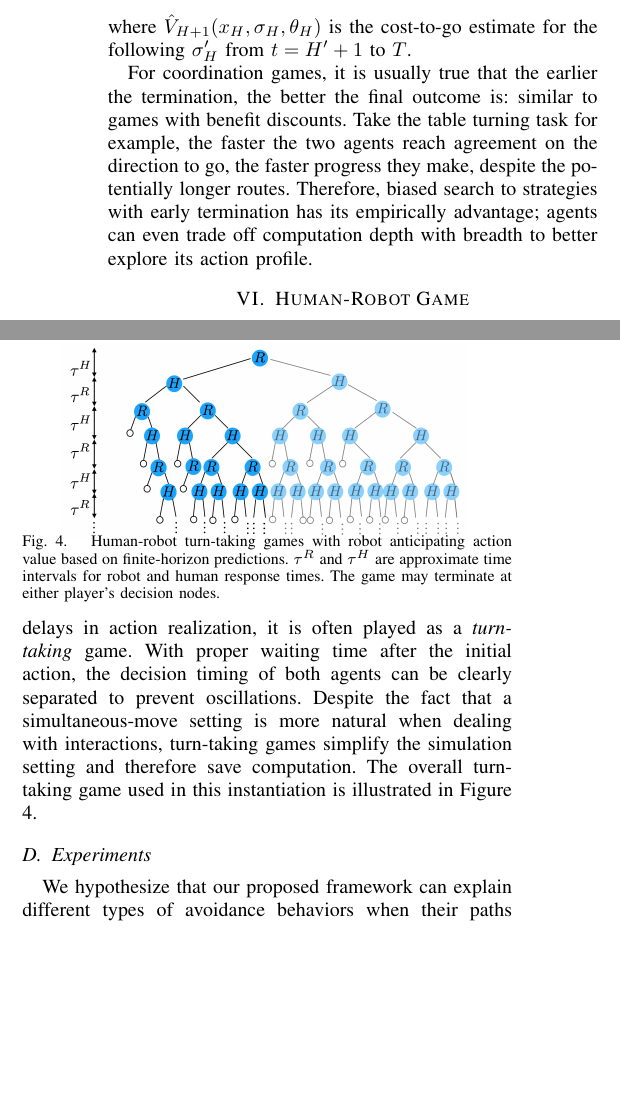
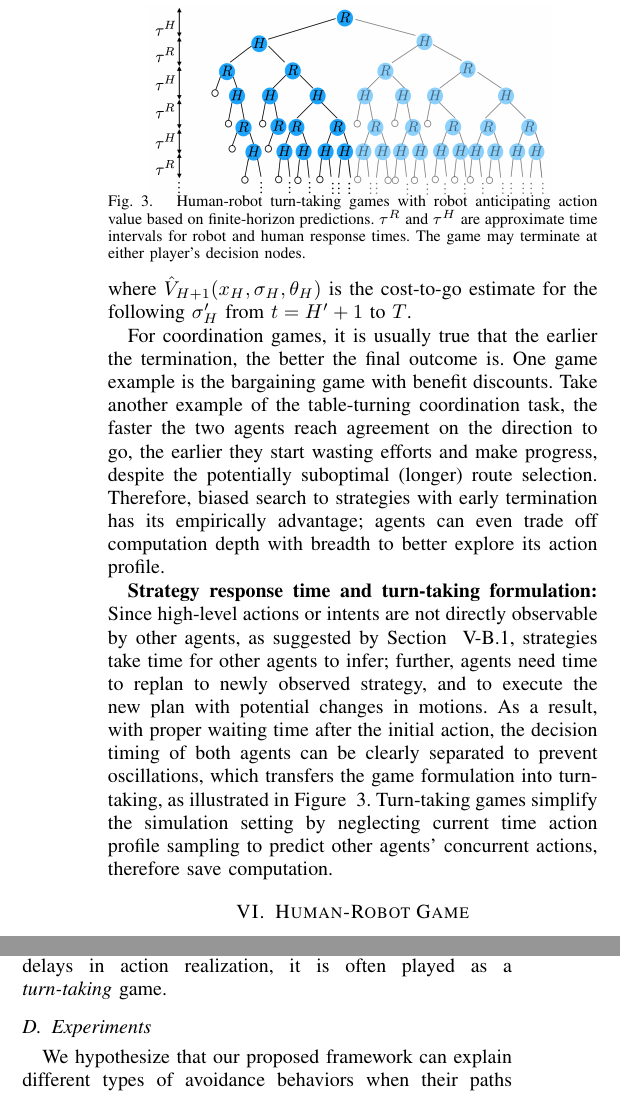
Before and after one commit to shihyunlo/coordination_IROS18, a LaTeX paper (main.tex): two parts of the columns of pages 5 and 7 of 9, joined at a grey line, cut so that both start at the same text, the shorter picture padded with empty space. Compiled offline with pdfLaTeX.

Commit message:
finished edits to accommodate Shani's comments and new thoughts till Section 5, Real-time games

```diff
--- a/main.tex
+++ b/main.tex
@@ -547,8 +547,39 @@ for finite horizon strategy, known as receding-horizon planning, can be formulat
   \end{equation}
 where $\hat{V}_{H+1}(x_H,\sigma_H,\theta_H)$ is the cost-to-go estimate for the following $\sigma_H'$ from $t=H'+1$ to $T$.
 
-For coordination games, it is usually true that the earlier the termination, the better the final outcome is: similar to games with benefit discounts. Take the table turning task for example, the faster the two agents reach agreement on the direction to go, the faster progress they make, despite the potentially longer routes. Therefore, biased search to strategies with early termination has its empirically advantage; agents can even trade off computation depth with breadth to better explore its action profile.
+For coordination games, it is usually true that the earlier the termination,
+the better the final outcome is. One game example is the bargaining game with
+benefit discounts.
+Take another example of the table-turning coordination task, the faster the two agents reach
+agreement on the direction to go, the earlier they start wasting efforts and make progress, despite the
+potentially suboptimal (longer) route selection. Therefore, biased search to
+strategies with early
+termination has its empirically advantage; agents can even trade off
+computation depth with breadth to better explore its action profile.
 
+\textbf{Strategy response time and turn-taking formulation:}
+Since high-level actions or intents are not directly observable by other
+agents, as suggested by Section ~\ref{sec:belief_update}, strategies take time
+for other agents to infer; further, agents need time to replan to newly
+observed strategy, and to execute the new plan with potential changes in
+motions. As a result, with proper waiting time after the initial action, the
+decision timing of both agents can be clearly separated to prevent
+oscillations, which transfers the game formulation into turn-taking, as
+illustrated in Figure ~\ref{fig:turn_taking}.
+Turn-taking games simplify the
+simulation setting by neglecting current time action profile sampling to
+predict other agents' concurrent actions, therefore save computation.
+\begin{figure}[t]
+      \centering
+      \vspace{-1em}
+      \includegraphics[scale=0.2]{turn_taking}
+      \vspace{-1.4em}
+      %\hspace{-5em}
+      \caption{
+        Human-robot turn-taking games with robot anticipating action value based on finite-horizon predictions. $\tau^R$ and $\tau^H$ are approximate time intervals for robot and human response times. The game may terminate at either player's decision nodes.}
+      \vspace{-1.7em}
+     \label{fig:turn_taking}
+\end{figure}
 \section{Human-Robot Game}
 \subsection{Human Behavior and Decision-Making Model}\label{sec:human_behavior}
 Since one of the main purposes of our proposed framework is to model \textit{human} interaction with AI agents, we are now introducing our hypotheses regarding human behaviors and decision-making mechanism; by implementing these hypotheses into the suggest framework, we will achieve better analysis of how different paradigms in human-robot coordination affect the overall convergence.
@@ -698,11 +729,3 @@ We will define the agents' action set as following: $A^R = \{a^{pf}, a^y\}$, $A^
 
 Empirical study on human-robot crossing has suggested distinctive velocity and trajectory profiles among two classes of avoidance actions ~\cite{paris2007pedestrian}. Agents who intend to pass first often accelerate and bend their trajectories away from the other. Agents who intend to yield often slow down. Such changes in motion profiles are clear signals for agent passing intents, and one can observe those responses within a short period of time, around $0.7$ sec.
 
-\begin{figure}[t]
-      \centering
-      \vspace{-1em}
-      \includegraphics[scale=0.2]{turn_taking}
-      \vspace{-1.4em}
-      %\hspace{-5em}
-      \caption{
-        Human-robot turn-taking games with robot anticipating action value based on finite-horizon predictions. $\tau^R$ and $\tau^H$ are approximate time intervals for robot and human response times. The game may terminate at either player's decision nodes.}
@@ -713,7 +733,7 @@ Empirical study on human-robot crossing has suggested distinctive velocity and t
 The minimum time for human agents to react to their action changes, $\tau^H$, is assumed to be between $0.7$s to $0.9$s for such a model. For more complex domains, higher values should be considered.
 
 \subsection{Response-time-adapted turn-taking structure}
-While the interaction process is modeled as a simultaneous-move game in Section ~\ref{sec:realtime_game}, with the time delays in action realization, it is often played as a \textit{turn-taking} game. With proper waiting time after the initial action, the decision timing of both agents can be clearly separated to prevent oscillations. Despite the fact that a simultaneous-move setting is more natural when dealing with interactions, turn-taking games simplify the simulation setting and therefore save computation. The overall turn-taking game used in this instantiation is illustrated in Figure ~\ref{fig:turn_taking}.
+While the interaction process is modeled as a simultaneous-move game in Section ~\ref{sec:realtime_game}, with the time delays in action realization, it is often played as a \textit{turn-taking} game.
 
 \begin{figure*}[t]
       \vspace{-1em}
```
Also changed, not shown: main.tex (3 more changed lines).
